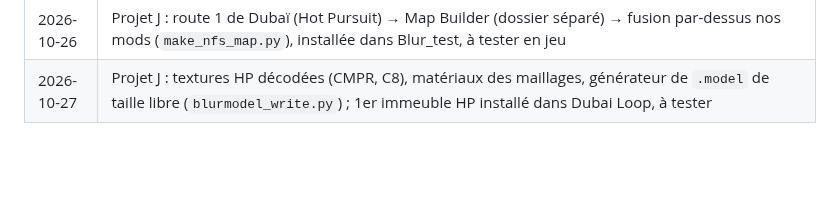
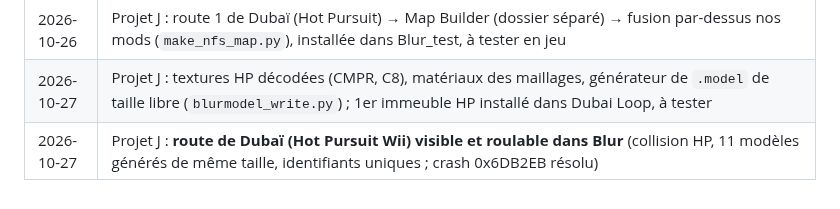
Before and after one commit to Ov3r-MAG1STR4L/blur-re, a Markdown page: docs/CAHIER_DES_CHARGES.md, the part around the change. Drawn GitHub-style; blank space fills up the shorter version.

```diff
--- a/docs/CAHIER_DES_CHARGES.md
+++ b/docs/CAHIER_DES_CHARGES.md
@@ -300,3 +300,4 @@ type 5 (3 valeurs) ou 9 (2 valeurs), ou aucune (drapeaux 0x40). LA River 3 : `Ju
 | 2026-10-26 | Projet J : `.stm` de Hot Pursuit Wii décodés (route séparée du décor, `stm2obj.py`, Dubaï exporté) ; Map Builder n'importe pas de maillage (ligne centrale `map.json`) ; prochaine étape : tracé HP → `.blurmap` |
 | 2026-10-26 | Projet J : route 1 de Dubaï (Hot Pursuit) → Map Builder (dossier séparé) → fusion par-dessus nos mods (`make_nfs_map.py`), installée dans Blur_test, à tester en jeu |
 | 2026-10-27 | Projet J : textures HP décodées (CMPR, C8), matériaux des maillages, générateur de `.model` de taille libre (`blurmodel_write.py`) ; 1er immeuble HP installé dans Dubai Loop, à tester |
+| 2026-10-27 | Projet J : **route de Dubaï (Hot Pursuit Wii) visible et roulable dans Blur** (collision HP, 11 modèles générés de même taille, identifiants uniques ; crash 0x6DB2EB résolu) |
```
Also changed, not shown: docs/CONNAISSANCES.md (+9 -0 lines).
